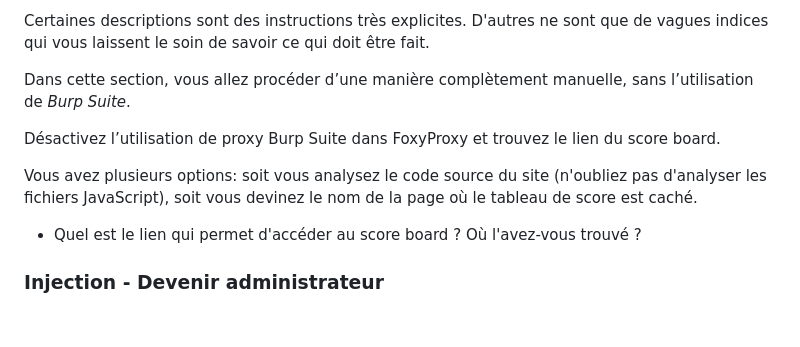
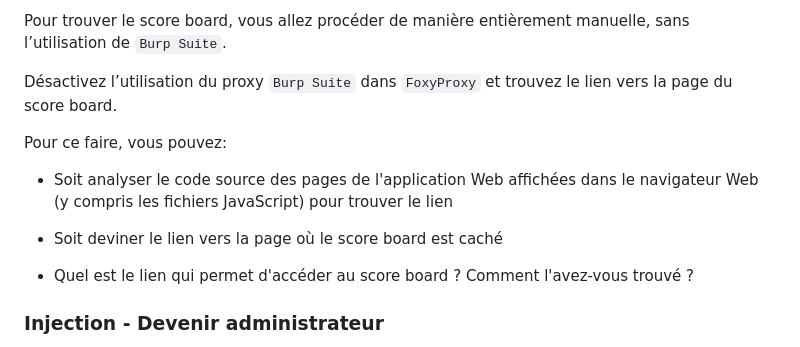
Before and after one commit to vladostp/courses, a Markdown page: owasp/tp-owasp/Readme.md, the part around the change printed below. GitHub-like rendering; blank space fills up the shorter version.

```diff
--- a/owasp/tp-owasp/Readme.md
+++ b/owasp/tp-owasp/Readme.md
@@ -137,14 +149,13 @@ Sur le score board, vous pouvez voir une liste de tous les défis disponibles da
 
-Certaines descriptions sont des instructions très explicites.
-D'autres ne sont que de vagues indices qui vous laissent le soin de savoir ce qui doit être fait.
+Pour trouver le score board, vous allez procéder de manière entièrement manuelle, sans l’utilisation de `Burp Suite`.
 
-Dans cette section, vous allez procéder d’une manière complètement manuelle, sans l’utilisation de *Burp Suite*.
+Désactivez l’utilisation du proxy `Burp Suite` dans `FoxyProxy` et trouvez le lien vers la page du score board.
 
-Désactivez l’utilisation de proxy Burp Suite dans FoxyProxy et trouvez le lien du score board.
+Pour ce faire, vous pouvez:
+- Soit analyser le code source des pages de l'application Web affichées dans le navigateur Web (y compris les fichiers JavaScript) pour trouver le lien
+- Soit deviner le lien vers la page où le score board est caché
 
-Vous avez plusieurs options: soit vous analysez le code source du site (n'oubliez pas d'analyser les fichiers JavaScript), soit vous devinez le nom de la page où le tableau de score est caché.
-
-- Quel est le lien qui permet d'accéder au score board ? Où l'avez-vous trouvé ?
+- Quel est le lien qui permet d'accéder au score board ? Comment l'avez-vous trouvé ?
 
 ### Injection - Devenir administrateur
 Dans cette section, vous allez exploiter une injection SQL pour vous connecter en tant qu'administrateur.
```
Also changed, not shown: other parts of owasp/tp-owasp/Readme.md (+56 -44 lines).
